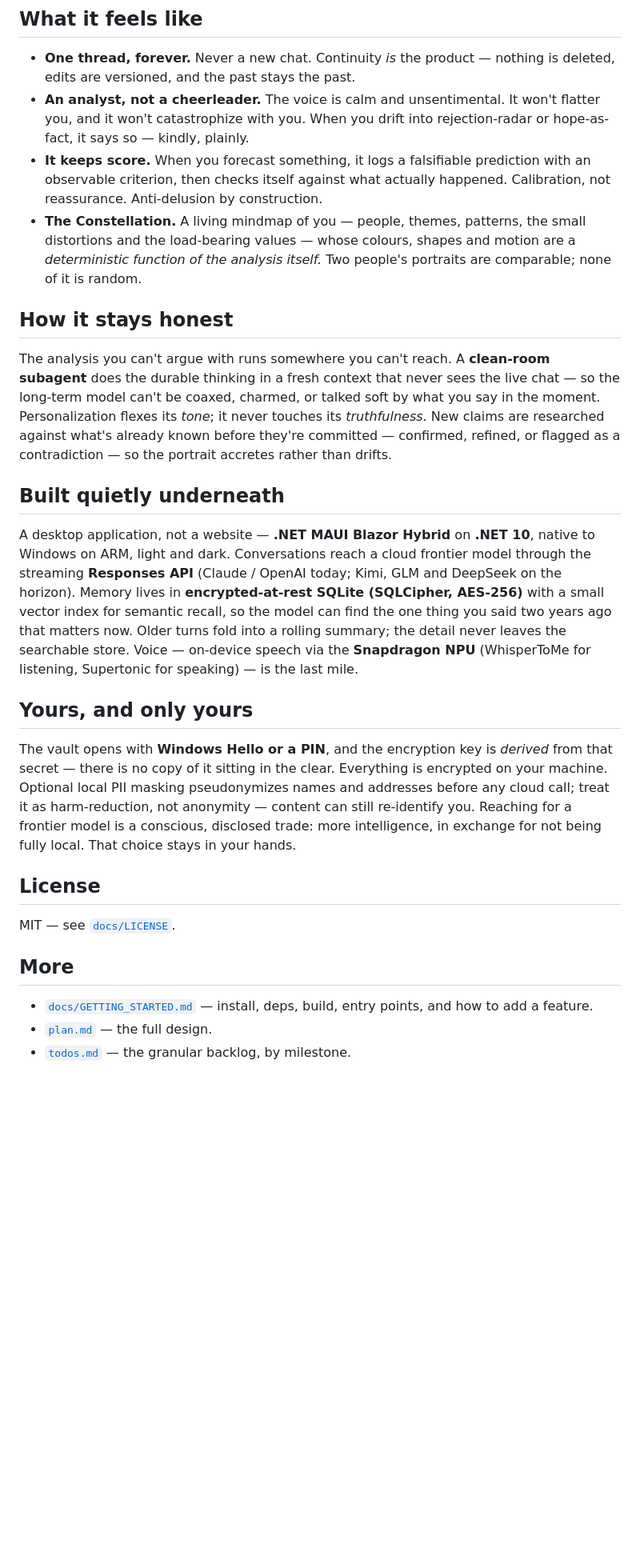
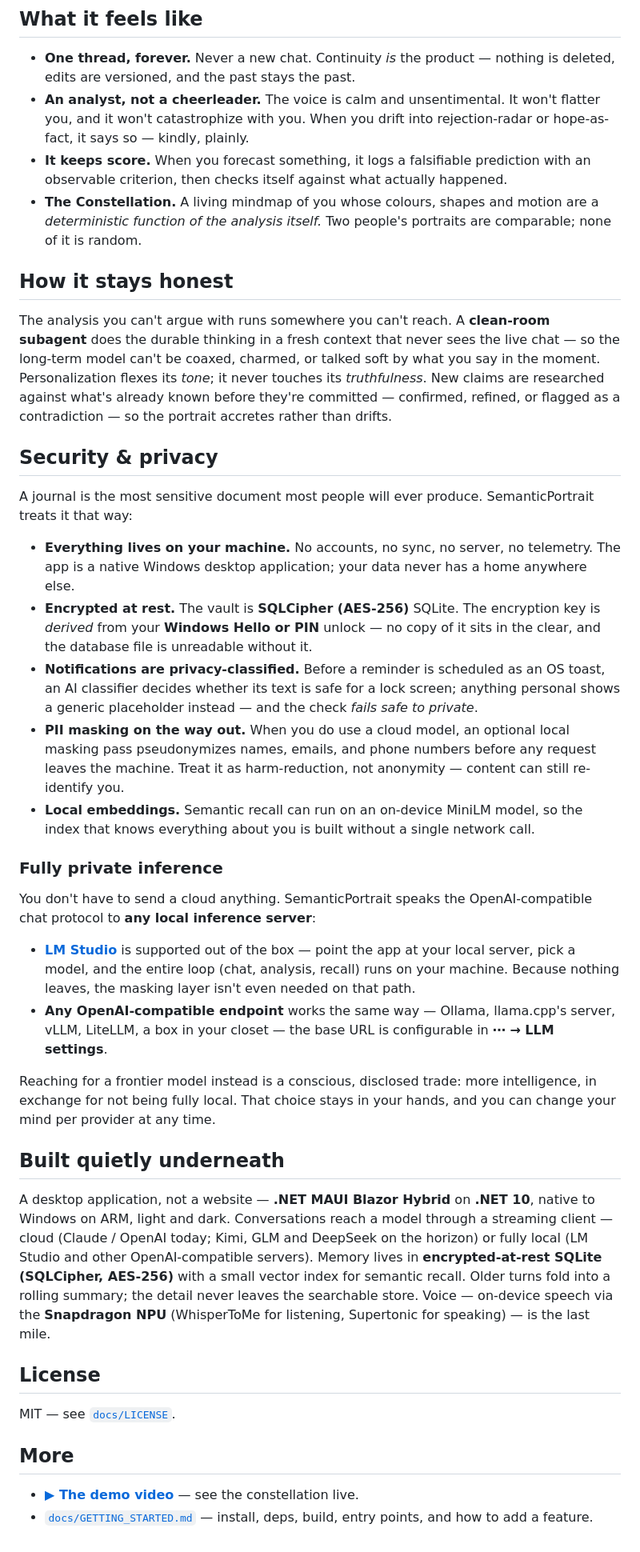
Before and after one commit to monstercameron/SemanticPortrait, a Markdown page: README.md, the part around one of its changes. Shown at 80% size. GitHub-like rendering; blank space fills up the shorter version.

Commit message:
docs: refine README — demo video, benefits, security & privacy, local inference paths
Co-Authored-By: Claude Opus 4.8 (1M context) <noreply@anthropic.com>

```diff
--- a/README.md
+++ b/README.md
@@ -54,11 +73,10 @@ years accumulate.
   and it won't catastrophize with you. When you drift into rejection-radar or hope-as-fact, it
   says so — kindly, plainly.
 - **It keeps score.** When you forecast something, it logs a falsifiable prediction with an
-  observable criterion, then checks itself against what actually happened. Calibration, not
-  reassurance. Anti-delusion by construction.
-- **The Constellation.** A living mindmap of you — people, themes, patterns, the small
-  distortions and the load-bearing values — whose colours, shapes and motion are a *deterministic
-  function of the analysis itself.* Two people's portraits are comparable; none of it is random.
+  observable criterion, then checks itself against what actually happened.
+- **The Constellation.** A living mindmap of you whose colours, shapes and motion are a
+  *deterministic function of the analysis itself.* Two people's portraits are comparable; none
+  of it is random.
 
 ## How it stays honest
 
@@ -69,24 +87,49 @@ its *tone*; it never touches its *truthfulness*. New claims are researched again
 known before they're committed — confirmed, refined, or flagged as a contradiction — so the
 portrait accretes rather than drifts.
 
+## Security & privacy
+
+A journal is the most sensitive document most people will ever produce. SemanticPortrait treats
+it that way:
+
+- **Everything lives on your machine.** No accounts, no sync, no server, no telemetry. The app
+  is a native Windows desktop application; your data never has a home anywhere else.
+- **Encrypted at rest.** The vault is **SQLCipher (AES-256)** SQLite. The encryption key is
+  *derived* from your **Windows Hello or PIN** unlock — no copy of it sits in the clear, and the
+  database file is unreadable without it.
+- **Notifications are privacy-classified.** Before a reminder is scheduled as an OS toast, an AI
+  classifier decides whether its text is safe for a lock screen; anything personal shows a
+  generic placeholder instead — and the check *fails safe to private*.
+- **PII masking on the way out.** When you do use a cloud model, an optional local masking pass
+  pseudonymizes names, emails, and phone numbers before any request leaves the machine. Treat it
+  as harm-reduction, not anonymity — content can still re-identify you.
+- **Local embeddings.** Semantic recall can run on an on-device MiniLM model, so the index that
+  knows everything about you is built without a single network call.
+
+### Fully private inference
+
+You don't have to send a cloud anything. SemanticPortrait speaks the OpenAI-compatible chat
+protocol to **any local inference server**:
+
+- **[LM Studio](https://lmstudio.ai/)** is supported out of the box — point the app at your
+  local server, pick a model, and the entire loop (chat, analysis, recall) runs on your machine.
+  Because nothing leaves, the masking layer isn't even needed on that path.
+- **Any OpenAI-compatible endpoint** works the same way — Ollama, llama.cpp's server, vLLM,
+  LiteLLM, a box in your closet — the base URL is configurable in **⋯ → LLM settings**.
+
+Reaching for a frontier model instead is a conscious, disclosed trade: more intelligence, in
+exchange for not being fully local. That choice stays in your hands, and you can change your
+mind per provider at any time.
+
 ## Built quietly underneath
 
 A desktop application, not a website — **.NET MAUI Blazor Hybrid** on **.NET 10**, native to
-Windows on ARM, light and dark. Conversations reach a cloud frontier model through the streaming
-**Responses API** (Claude / OpenAI today; Kimi, GLM and DeepSeek on the horizon). Memory lives in
-**encrypted-at-rest SQLite (SQLCipher, AES-256)** with a small vector index for semantic recall,
-so the model can find the one thing you said two years ago that matters now. Older turns fold into
-a rolling summary; the detail never leaves the searchable store. Voice — on-device speech via the
+Windows on ARM, light and dark. Conversations reach a model through a streaming client —
+cloud (Claude / OpenAI today; Kimi, GLM and DeepSeek on the horizon) or fully local (LM Studio
+and other OpenAI-compatible servers). Memory lives in **encrypted-at-rest SQLite (SQLCipher,
+AES-256)** with a small vector index for semantic recall. Older turns fold into a rolling
+summary; the detail never leaves the searchable store. Voice — on-device speech via the
 **Snapdragon NPU** (WhisperToMe for listening, Supertonic for speaking) — is the last mile.
-
-## Yours, and only yours
-
-The vault opens with **Windows Hello or a PIN**, and the encryption key is *derived* from that
-secret — there is no copy of it sitting in the clear. Everything is encrypted on your machine.
-Optional local PII masking pseudonymizes names and addresses before any cloud call; treat it as
-harm-reduction, not anonymity — content can still re-identify you. Reaching for a frontier model
-is a conscious, disclosed trade: more intelligence, in exchange for not being fully local. That
-choice stays in your hands.
 
 ## License
 
@@ -94,6 +137,5 @@ MIT — see [`docs/LICENSE`](./docs/LICENSE).
 
 ## More
 
+- **[▶ The demo video](https://www.youtube.com/watch?v=ug43K83CPk8)** — see the constellation live.
 - [`docs/GETTING_STARTED.md`](./docs/GETTING_STARTED.md) — install, deps, build, entry points, and how to add a feature.
-- [`plan.md`](./plan.md) — the full design.
-- [`todos.md`](./todos.md) — the granular backlog, by milestone.
```
Also changed, not shown: other parts of README.md (+25 -6 lines).
